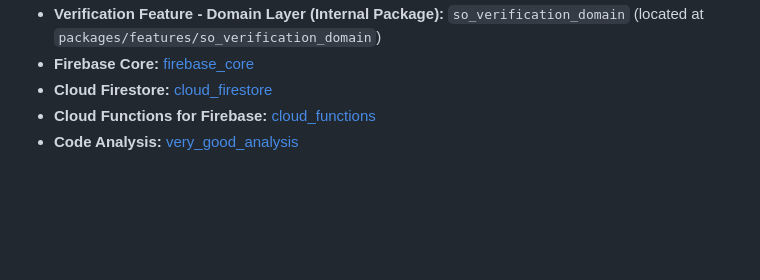
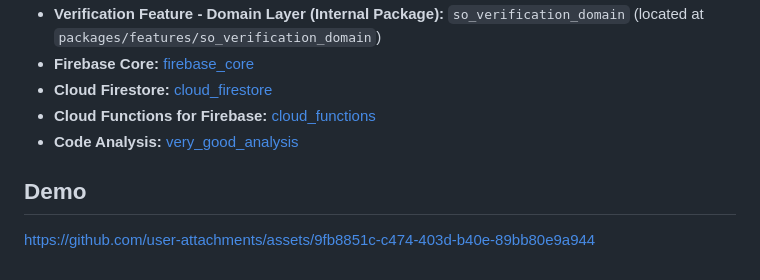
Before and after one commit to SamuelMauricioL/flutter_sapo_one, a Markdown page: README.md, the part around the change. GitHub-like rendering; blank space fills up the shorter version.

Commit message:
feat: add video demo

```diff
--- a/README.md
+++ b/README.md
@@ -162,3 +162,8 @@ Clean architecture based-on-packages with a feature-first approach.
 - **Cloud Firestore:** [cloud_firestore](https://pub.dev/packages/cloud_firestore)
 - **Cloud Functions for Firebase:** [cloud_functions](https://pub.dev/packages/cloud_functions)
 - **Code Analysis:** [very_good_analysis](https://pub.dev/packages/very_good_analysis)
+
+## Demo
+
+
+https://github.com/user-attachments/assets/9fb8851c-c474-403d-b40e-89bb80e9a944
```
